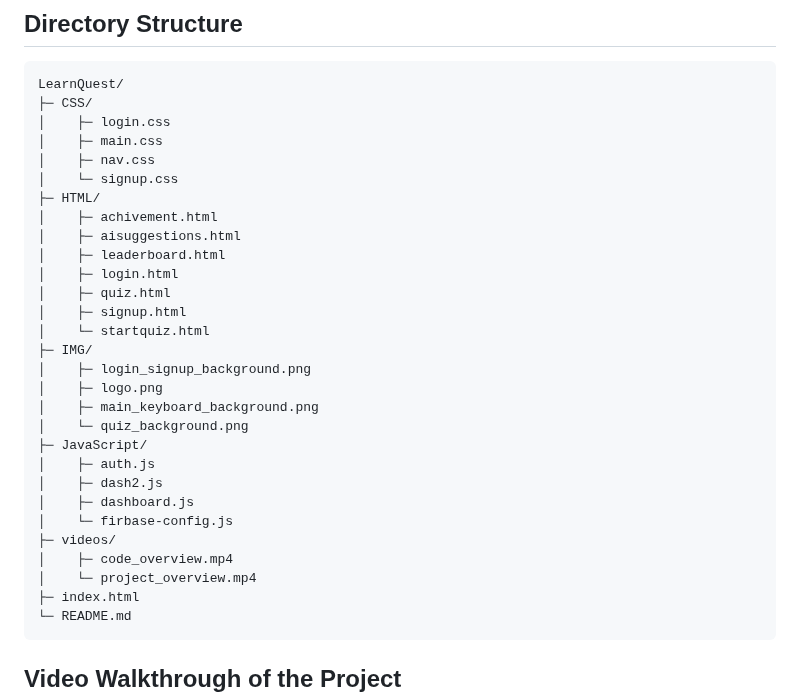
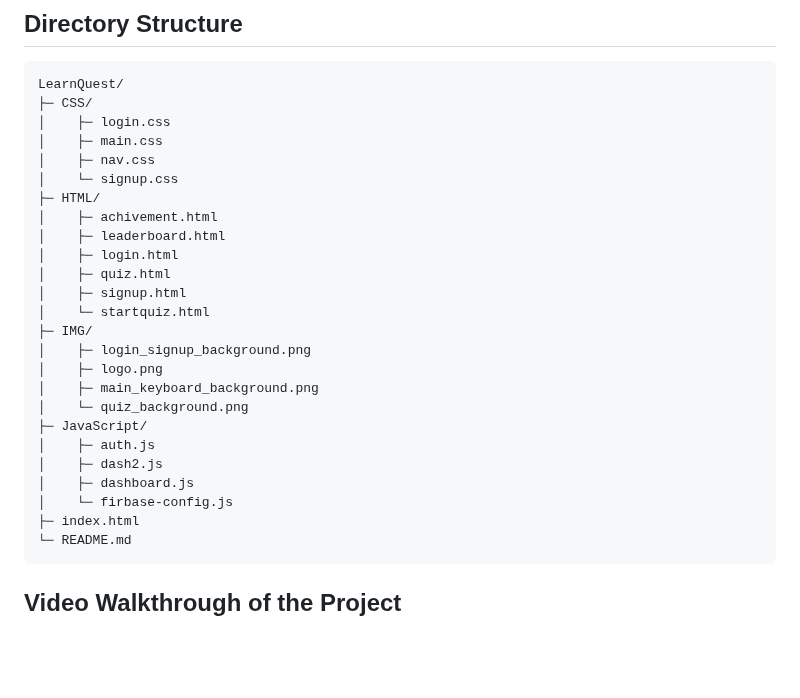
Before and after one commit to yashmolawade/LearnQuest, a Markdown page: README.md, the part around the change. Drawn GitHub-style; blank space fills up the shorter version.

````diff
--- a/README.md
+++ b/README.md
@@ -25,7 +25,6 @@ LearnQuest/
 │    └─ signup.css
 ├─ HTML/
 │    ├─ achivement.html
-│    ├─ aisuggestions.html
 │    ├─ leaderboard.html
 │    ├─ login.html
 │    ├─ quiz.html
@@ -41,9 +40,6 @@ LearnQuest/
 │    ├─ dash2.js
 │    ├─ dashboard.js
 │    └─ firbase-config.js
-├─ videos/
-│    ├─ code_overview.mp4
-│    └─ project_overview.mp4
 ├─ index.html
 └─ README.md
 ```
````
